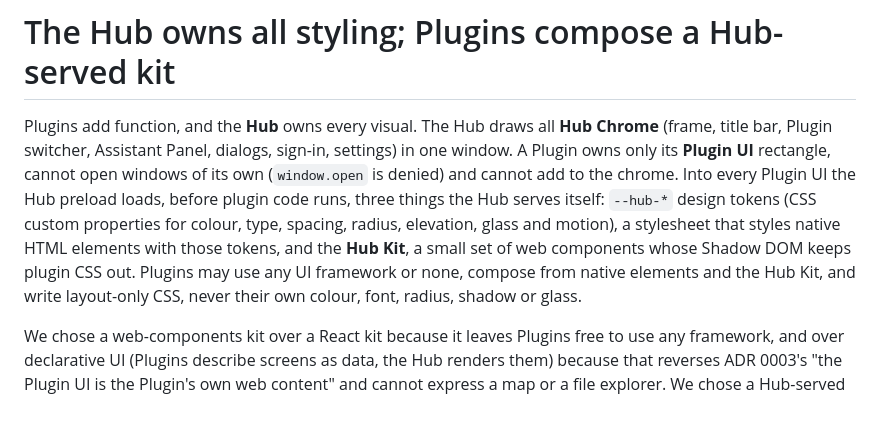
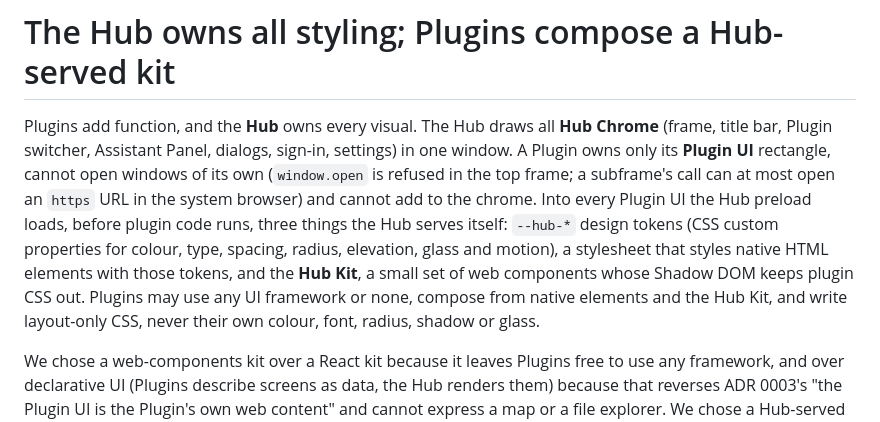
Before and after one commit to Hawkeye-Education/HawkeyeHub, a Markdown page: docs/adr/0006-hub-owns-all-styling-plugins-compose-a-hub-served-kit.md, the part around the change. GitHub-like rendering.

```diff
--- a/docs/adr/0006-hub-owns-all-styling-plugins-compose-a-hub-served-kit.md
+++ b/docs/adr/0006-hub-owns-all-styling-plugins-compose-a-hub-served-kit.md
@@ -1,6 +1,6 @@
 # The Hub owns all styling; Plugins compose a Hub-served kit
 
-Plugins add function, and the **Hub** owns every visual. The Hub draws all **Hub Chrome** (frame, title bar, Plugin switcher, Assistant Panel, dialogs, sign-in, settings) in one window. A Plugin owns only its **Plugin UI** rectangle, cannot open windows of its own (`window.open` is denied) and cannot add to the chrome. Into every Plugin UI the Hub preload loads, before plugin code runs, three things the Hub serves itself: `--hub-*` design tokens (CSS custom properties for colour, type, spacing, radius, elevation, glass and motion), a stylesheet that styles native HTML elements with those tokens, and the **Hub Kit**, a small set of web components whose Shadow DOM keeps plugin CSS out. Plugins may use any UI framework or none, compose from native elements and the Hub Kit, and write layout-only CSS, never their own colour, font, radius, shadow or glass.
+Plugins add function, and the **Hub** owns every visual. The Hub draws all **Hub Chrome** (frame, title bar, Plugin switcher, Assistant Panel, dialogs, sign-in, settings) in one window. A Plugin owns only its **Plugin UI** rectangle, cannot open windows of its own (`window.open` is refused in the top frame; a subframe's call can at most open an `https` URL in the system browser) and cannot add to the chrome. Into every Plugin UI the Hub preload loads, before plugin code runs, three things the Hub serves itself: `--hub-*` design tokens (CSS custom properties for colour, type, spacing, radius, elevation, glass and motion), a stylesheet that styles native HTML elements with those tokens, and the **Hub Kit**, a small set of web components whose Shadow DOM keeps plugin CSS out. Plugins may use any UI framework or none, compose from native elements and the Hub Kit, and write layout-only CSS, never their own colour, font, radius, shadow or glass.
 
 We chose a web-components kit over a React kit because it leaves Plugins free to use any framework, and over declarative UI (Plugins describe screens as data, the Hub renders them) because that reverses ADR 0003's "the Plugin UI is the Plugin's own web content" and cannot express a map or a file explorer. We chose a Hub-served kit over an npm package bundled into each Plugin Package, because bundled copies freeze each Plugin at the look it was built with, while a served one always matches the installed Hub and the active **Theme**. We made Themes configurable rather than fixing one Hawkeye look, so the look can change without touching any Plugin.
 
```
Also changed, not shown: PLUGIN_STANDARD.md (+1 -1 lines).
